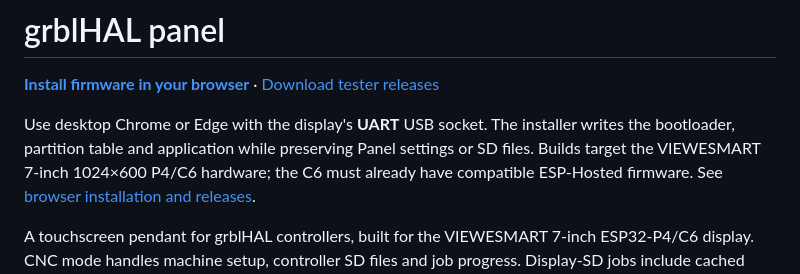
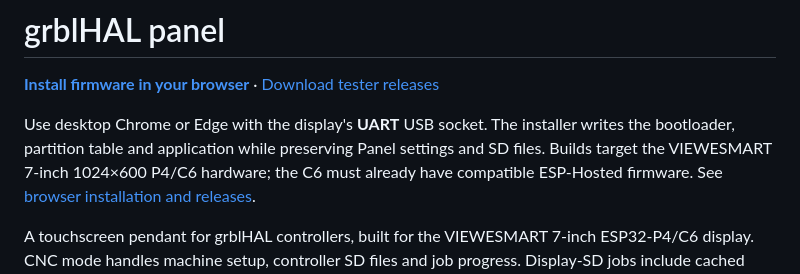
Before and after one commit to petervanderwalt/grblhal-panel, a Markdown page: README.md, the part around the change. Rendered like a GitHub page.

Commit message:
Clarify retained settings and SD files

```diff
--- a/README.md
+++ b/README.md
@@ -4,7 +4,7 @@
 
 Use desktop Chrome or Edge with the display's **UART** USB socket. The installer
 writes the bootloader, partition table and application while preserving Panel
-settings or SD files. Builds target the VIEWESMART 7-inch 1024×600 P4/C6 hardware;
+settings and SD files. Builds target the VIEWESMART 7-inch 1024×600 P4/C6 hardware;
 the C6 must already have compatible ESP-Hosted firmware. See
 [browser installation and releases](docs/releases.md).
 
```
